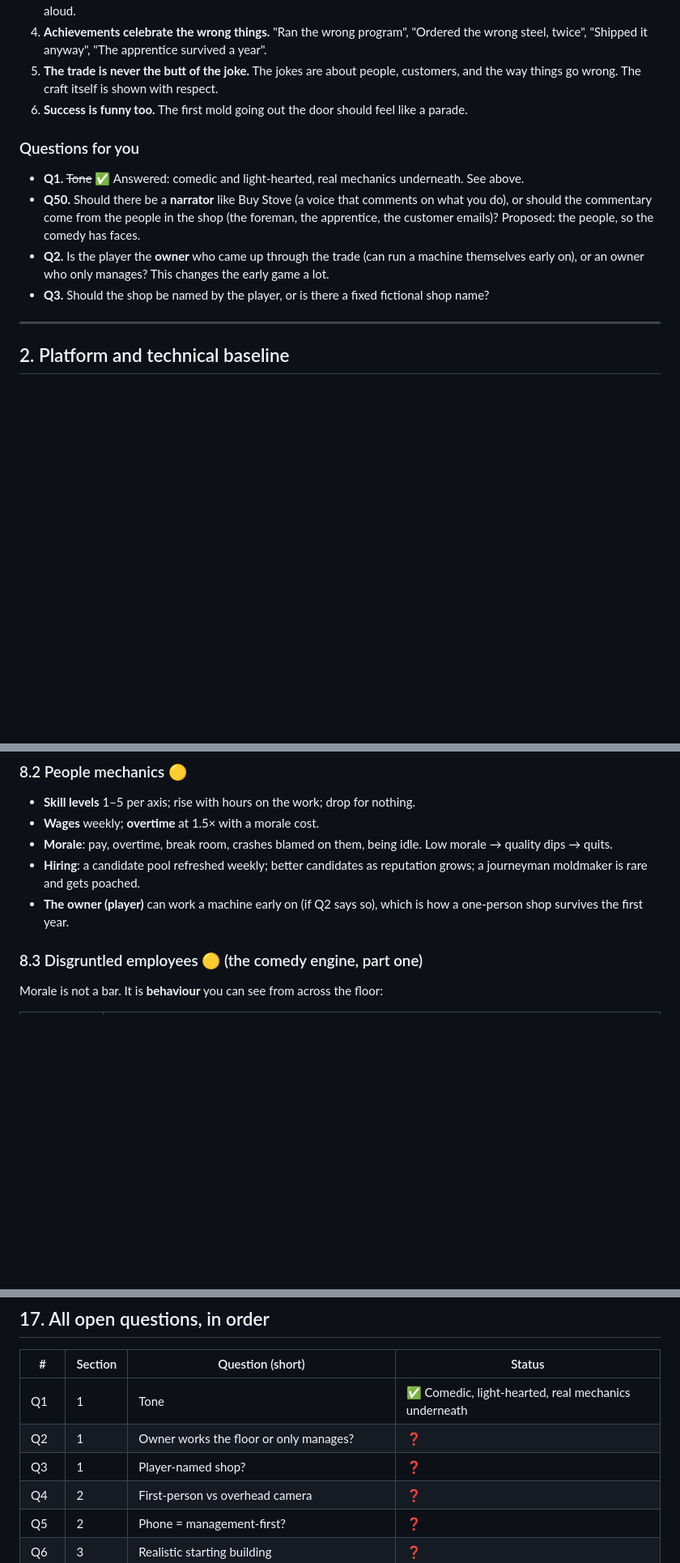
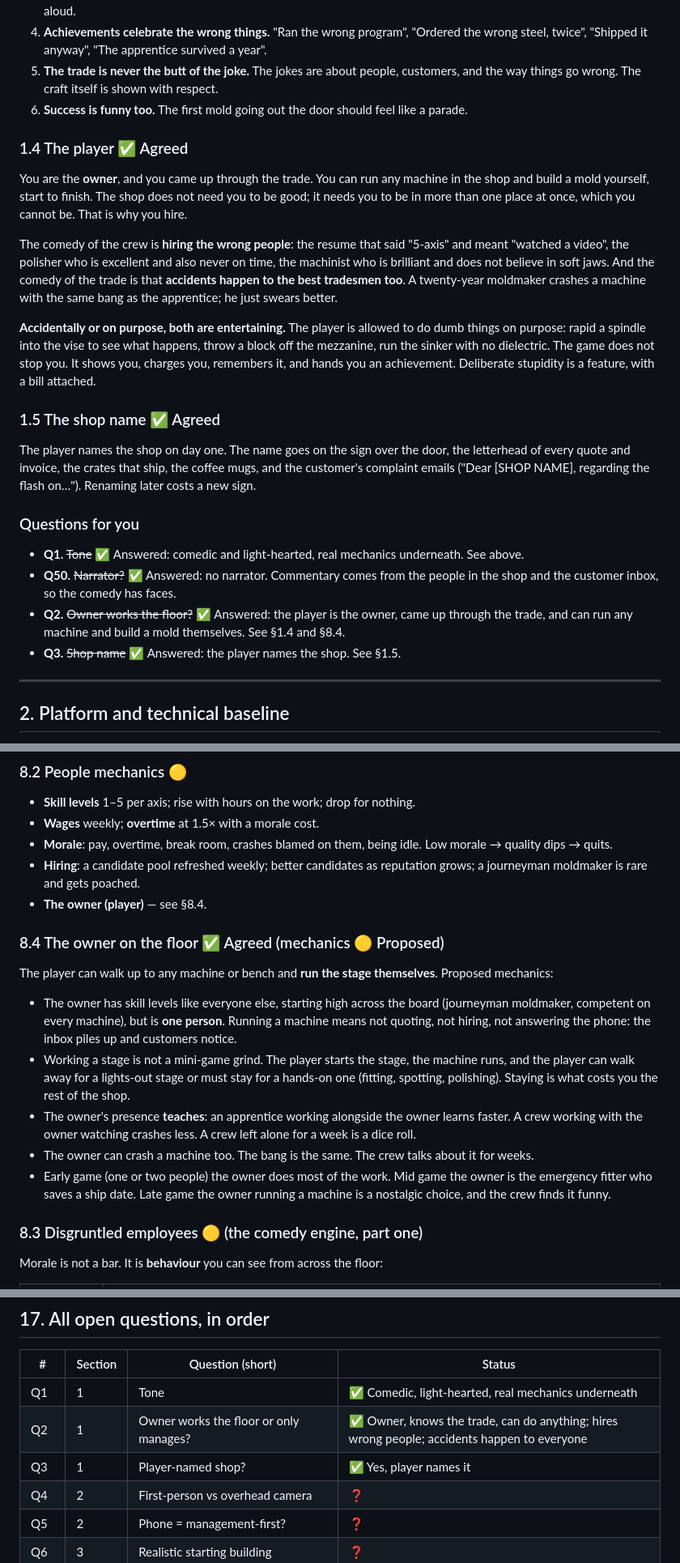
Before and after one commit to johnster000/Shop-simulator, a Markdown page: docs/DESIGN_BIBLE.md, 3 parts joined by grey strips. Shown at 81% size. Rendered like a GitHub page; blank space fills up the shorter version.

Commit message:
Lock player role, shop naming, and no-narrator decisions
Q2: the player is the owner, came up through the trade, can run any
machine and build a mold; comedy is hiring the wrong people and accidents
that happen to the best tradesmen, accidental or deliberate. Q3: player
names the shop. Q50: commentary comes from the people, no narrator.

Co-Authored-By: Claude Fable 5.1 <noreply@anthropic.com>
Claude-Session: https://claude.ai/code/session_01NwSdMiAC3wwHBU232uZHir

```diff
--- a/docs/DESIGN_BIBLE.md
+++ b/docs/DESIGN_BIBLE.md
@@ -88,15 +88,37 @@ absurd things occur.
    way things go wrong. The craft itself is shown with respect.
 6. **Success is funny too.** The first mold going out the door should feel like a parade.
 
+### 1.4 The player ✅ Agreed
+
+You are the **owner**, and you came up through the trade. You can run any machine in the shop and
+build a mold yourself, start to finish. The shop does not need you to be good; it needs you to be
+in more than one place at once, which you cannot be. That is why you hire.
+
+The comedy of the crew is **hiring the wrong people**: the resume that said "5-axis" and meant
+"watched a video", the polisher who is excellent and also never on time, the machinist who is
+brilliant and does not believe in soft jaws. And the comedy of the trade is that **accidents
+happen to the best tradesmen too**. A twenty-year moldmaker crashes a machine with the same bang
+as the apprentice; he just swears better.
+
+**Accidentally or on purpose, both are entertaining.** The player is allowed to do dumb things on
+purpose: rapid a spindle into the vise to see what happens, throw a block off the mezzanine, run
+the sinker with no dielectric. The game does not stop you. It shows you, charges you, remembers it,
+and hands you an achievement. Deliberate stupidity is a feature, with a bill attached.
+
+### 1.5 The shop name ✅ Agreed
+
+The player names the shop on day one. The name goes on the sign over the door, the letterhead of
+every quote and invoice, the crates that ship, the coffee mugs, and the customer's complaint
+emails ("Dear [SHOP NAME], regarding the flash on…"). Renaming later costs a new sign.
+
 ### Questions for you
 
 - **Q1.** ~~Tone~~ ✅ Answered: comedic and light-hearted, real mechanics underneath. See above.
-- **Q50.** Should there be a **narrator** like Buy Stove (a voice that comments on what you do), or
-  should the commentary come from the people in the shop (the foreman, the apprentice, the
-  customer emails)? Proposed: the people, so the comedy has faces.
-- **Q2.** Is the player the **owner** who came up through the trade (can run a machine themselves
-  early on), or an owner who only manages? This changes the early game a lot.
-- **Q3.** Should the shop be named by the player, or is there a fixed fictional shop name?
+- **Q50.** ~~Narrator?~~ ✅ Answered: no narrator. Commentary comes from the people in the shop
+  and the customer inbox, so the comedy has faces.
+- **Q2.** ~~Owner works the floor?~~ ✅ Answered: the player is the owner, came up through the
+  trade, and can run any machine and build a mold themselves. See §1.4 and §8.4.
+- **Q3.** ~~Shop name~~ ✅ Answered: the player names the shop. See §1.5.
 
 ---
 
@@ -447,8 +469,25 @@ components on day one and comes back months later. This is the central tension o
   dips → quits.
 - **Hiring**: a candidate pool refreshed weekly; better candidates as reputation grows; a
   journeyman moldmaker is rare and gets poached.
-- **The owner (player)** can work a machine early on (if Q2 says so), which is how a one-person
-  shop survives the first year.
+- **The owner (player)** — see §8.4.
+
+### 8.4 The owner on the floor ✅ Agreed (mechanics 🟡 Proposed)
+
+The player can walk up to any machine or bench and **run the stage themselves**. Proposed
+mechanics:
+
+- The owner has skill levels like everyone else, starting high across the board (journeyman
+  moldmaker, competent on every machine), but is **one person**. Running a machine means not
+  quoting, not hiring, not answering the phone: the inbox piles up and customers notice.
+- Working a stage is not a mini-game grind. The player starts the stage, the machine runs, and
+  the player can walk away for a lights-out stage or must stay for a hands-on one (fitting,
+  spotting, polishing). Staying is what costs you the rest of the shop.
+- The owner's presence **teaches**: an apprentice working alongside the owner learns faster. A
+  crew working with the owner watching crashes less. A crew left alone for a week is a dice roll.
+- The owner can crash a machine too. The bang is the same. The crew talks about it for weeks.
+- Early game (one or two people) the owner does most of the work. Mid game the owner is the
+  emergency fitter who saves a ship date. Late game the owner running a machine is a nostalgic
+  choice, and the crew finds it funny.
 
 ### 8.3 Disgruntled employees 🟡 (the comedy engine, part one)
 
@@ -670,8 +709,8 @@ years, competitor shops that bid against you.
 | # | Section | Question (short) | Status |
 |---|---|---|---|
 | Q1 | 1 | Tone | ✅ Comedic, light-hearted, real mechanics underneath |
-| Q2 | 1 | Owner works the floor or only manages? | ❓ |
-| Q3 | 1 | Player-named shop? | ❓ |
+| Q2 | 1 | Owner works the floor or only manages? | ✅ Owner, knows the trade, can do anything; hires wrong people; accidents happen to everyone |
+| Q3 | 1 | Player-named shop? | ✅ Yes, player names it |
 | Q4 | 2 | First-person vs overhead camera | ❓ |
 | Q5 | 2 | Phone = management-first? | ❓ |
 | Q6 | 3 | Realistic starting building | ❓ |
```
Also changed, not shown: other parts of docs/DESIGN_BIBLE.md (+5 -2 lines).
